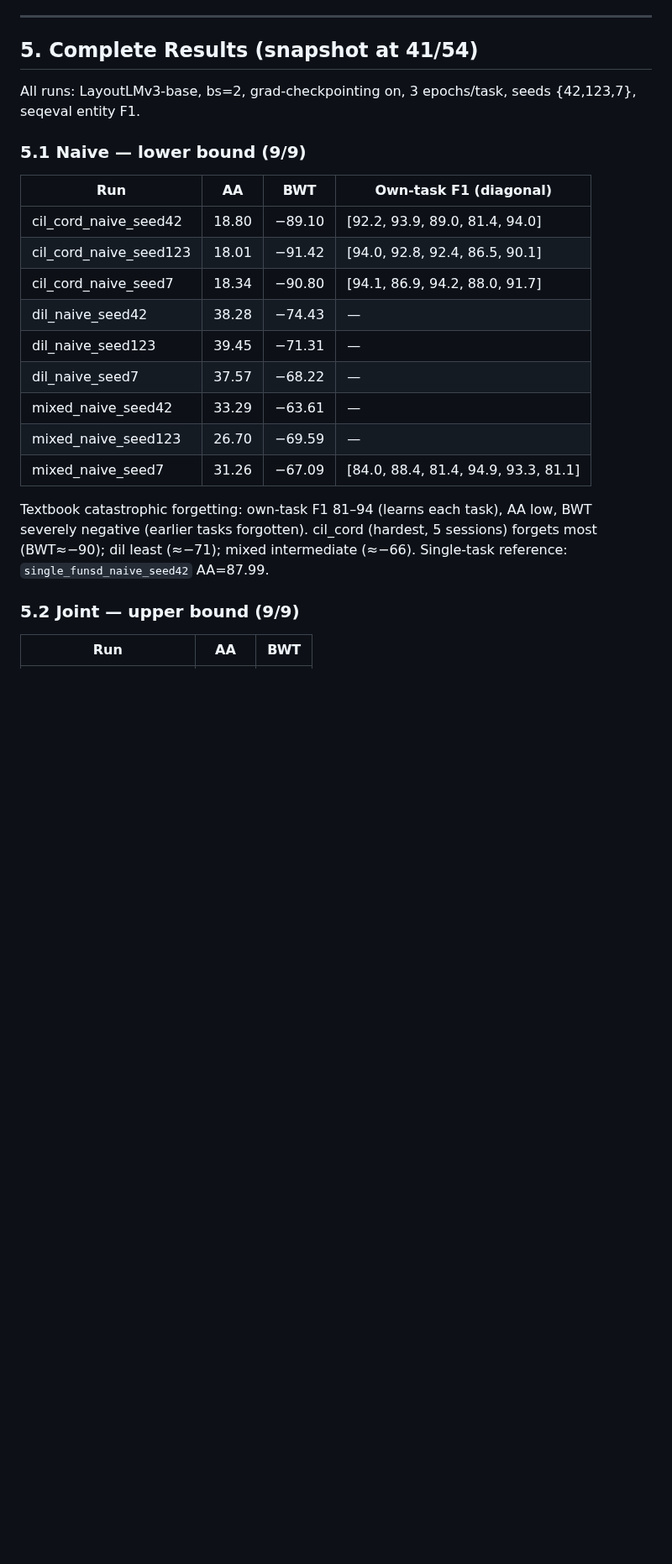
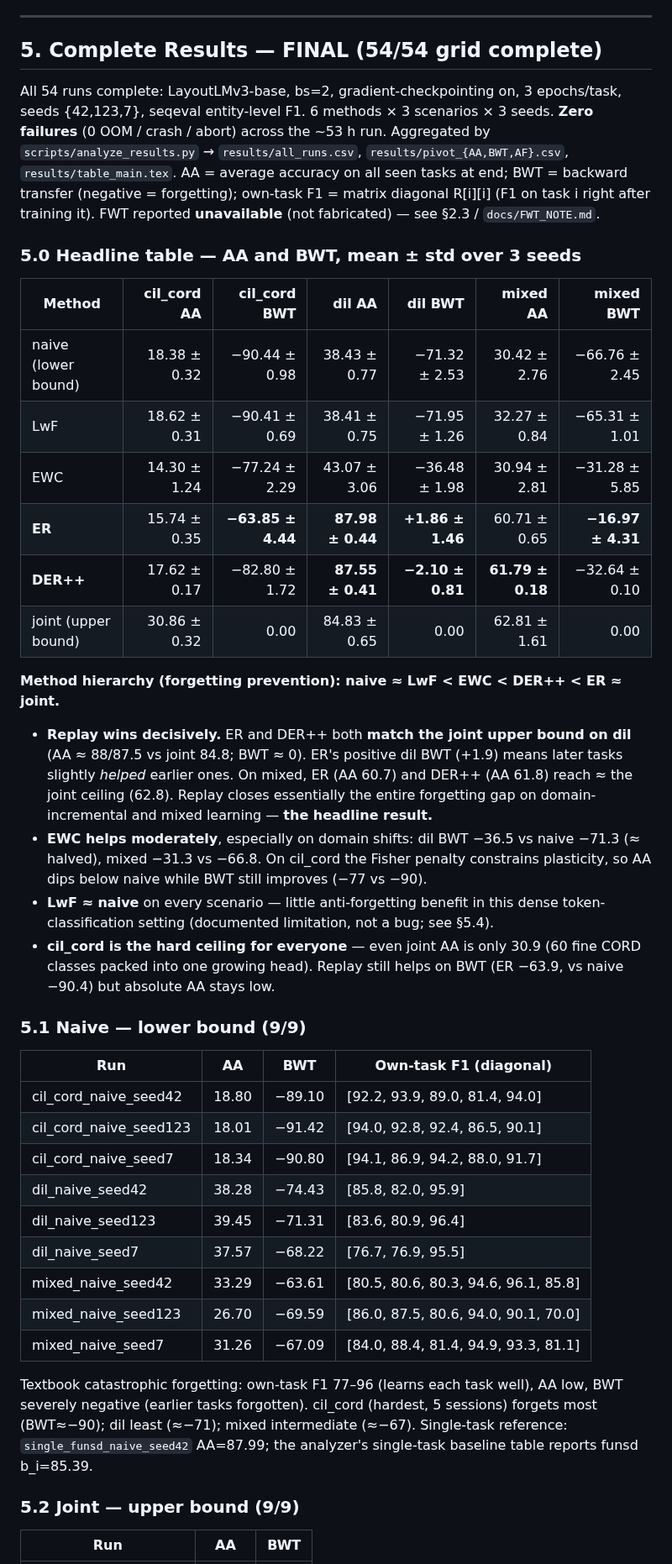
Before and after one commit to hoangthanh283/CLUE, a Markdown page: docs/DOCCL_RESEARCH_RECORD.md, the part around one of its changes. Shown at 84% size. Drawn GitHub-style; blank space fills up the shorter version.

```diff
--- a/docs/DOCCL_RESEARCH_RECORD.md
+++ b/docs/DOCCL_RESEARCH_RECORD.md
@@ -185,9 +185,31 @@ A speed experiment disabled gradient checkpointing (bs=2) to use VRAM headroom (
 
 ---
 
-## 5. Complete Results (snapshot at 41/54)
+## 5. Complete Results — FINAL (54/54 grid complete)
 
-All runs: LayoutLMv3-base, bs=2, grad-checkpointing on, 3 epochs/task, seeds {42,123,7}, seqeval entity F1.
+All 54 runs complete: LayoutLMv3-base, bs=2, gradient-checkpointing on, 3 epochs/task, seeds {42,123,7},
+seqeval entity-level F1. 6 methods × 3 scenarios × 3 seeds. **Zero failures** (0 OOM / crash / abort) across
+the ~53 h run. Aggregated by `scripts/analyze_results.py` → `results/all_runs.csv`, `results/pivot_{AA,BWT,AF}.csv`,
+`results/table_main.tex`. AA = average accuracy on all seen tasks at end; BWT = backward transfer (negative =
+forgetting); own-task F1 = matrix diagonal R[i][i] (F1 on task i right after training it). FWT reported
+**unavailable** (not fabricated) — see §2.3 / `docs/FWT_NOTE.md`.
+
+### 5.0 Headline table — AA and BWT, mean ± std over 3 seeds
+
+| Method | cil_cord AA | cil_cord BWT | dil AA | dil BWT | mixed AA | mixed BWT |
+|--------|------------:|------------:|------:|-------:|--------:|---------:|
+| naive (lower bound) | 18.38 ± 0.32 | −90.44 ± 0.98 | 38.43 ± 0.77 | −71.32 ± 2.53 | 30.42 ± 2.76 | −66.76 ± 2.45 |
+| LwF | 18.62 ± 0.31 | −90.41 ± 0.69 | 38.41 ± 0.75 | −71.95 ± 1.26 | 32.27 ± 0.84 | −65.31 ± 1.01 |
+| EWC | 14.30 ± 1.24 | −77.24 ± 2.29 | 43.07 ± 3.06 | −36.48 ± 1.98 | 30.94 ± 2.81 | −31.28 ± 5.85 |
+| **ER** | 15.74 ± 0.35 | **−63.85 ± 4.44** | **87.98 ± 0.44** | **+1.86 ± 1.46** | 60.71 ± 0.65 | **−16.97 ± 4.31** |
+| **DER++** | 17.62 ± 0.17 | −82.80 ± 1.72 | **87.55 ± 0.41** | **−2.10 ± 0.81** | **61.79 ± 0.18** | −32.64 ± 0.10 |
+| joint (upper bound) | 30.86 ± 0.32 | 0.00 | 84.83 ± 0.65 | 0.00 | 62.81 ± 1.61 | 0.00 |
+
+**Method hierarchy (forgetting prevention): naive ≈ LwF < EWC < DER++ < ER ≈ joint.**
+- **Replay wins decisively.** ER and DER++ both **match the joint upper bound on dil** (AA ≈ 88/87.5 vs joint 84.8; BWT ≈ 0). ER's positive dil BWT (+1.9) means later tasks slightly *helped* earlier ones. On mixed, ER (AA 60.7) and DER++ (AA 61.8) reach ≈ the joint ceiling (62.8). Replay closes essentially the entire forgetting gap on domain-incremental and mixed learning — **the headline result.**
+- **EWC helps moderately**, especially on domain shifts: dil BWT −36.5 vs naive −71.3 (≈ halved), mixed −31.3 vs −66.8. On cil_cord the Fisher penalty constrains plasticity, so AA dips below naive while BWT still improves (−77 vs −90).
+- **LwF ≈ naive** on every scenario — little anti-forgetting benefit in this dense token-classification setting (documented limitation, not a bug; see §5.4).
+- **cil_cord is the hard ceiling for everyone** — even joint AA is only 30.9 (60 fine CORD classes packed into one growing head). Replay still helps on BWT (ER −63.9, vs naive −90.4) but absolute AA stays low.
 
 ### 5.1 Naive — lower bound (9/9)
 | Run | AA | BWT | Own-task F1 (diagonal) |
@@ -195,14 +217,14 @@ All runs: LayoutLMv3-base, bs=2, grad-checkpointing on, 3 epochs/task, seeds {42
 | cil_cord_naive_seed42 | 18.80 | −89.10 | [92.2, 93.9, 89.0, 81.4, 94.0] |
 | cil_cord_naive_seed123 | 18.01 | −91.42 | [94.0, 92.8, 92.4, 86.5, 90.1] |
 | cil_cord_naive_seed7 | 18.34 | −90.80 | [94.1, 86.9, 94.2, 88.0, 91.7] |
-| dil_naive_seed42 | 38.28 | −74.43 | — |
-| dil_naive_seed123 | 39.45 | −71.31 | — |
-| dil_naive_seed7 | 37.57 | −68.22 | — |
-| mixed_naive_seed42 | 33.29 | −63.61 | — |
-| mixed_naive_seed123 | 26.70 | −69.59 | — |
+| dil_naive_seed42 | 38.28 | −74.43 | [85.8, 82.0, 95.9] |
+| dil_naive_seed123 | 39.45 | −71.31 | [83.6, 80.9, 96.4] |
+| dil_naive_seed7 | 37.57 | −68.22 | [76.7, 76.9, 95.5] |
+| mixed_naive_seed42 | 33.29 | −63.61 | [80.5, 80.6, 80.3, 94.6, 96.1, 85.8] |
+| mixed_naive_seed123 | 26.70 | −69.59 | [86.0, 87.5, 80.6, 94.0, 90.1, 70.0] |
 | mixed_naive_seed7 | 31.26 | −67.09 | [84.0, 88.4, 81.4, 94.9, 93.3, 81.1] |
 
-Textbook catastrophic forgetting: own-task F1 81–94 (learns each task), AA low, BWT severely negative (earlier tasks forgotten). cil_cord (hardest, 5 sessions) forgets most (BWT≈−90); dil least (≈−71); mixed intermediate (≈−66). Single-task reference: `single_funsd_naive_seed42` AA=87.99.
+Textbook catastrophic forgetting: own-task F1 77–96 (learns each task well), AA low, BWT severely negative (earlier tasks forgotten). cil_cord (hardest, 5 sessions) forgets most (BWT≈−90); dil least (≈−71); mixed intermediate (≈−67). Single-task reference: `single_funsd_naive_seed42` AA=87.99; the analyzer's single-task baseline table reports funsd b_i=85.39.
 
 ### 5.2 Joint — upper bound (9/9)
 | Run | AA | BWT |
```
Also changed, not shown: other parts of docs/DOCCL_RESEARCH_RECORD.md (+62 -49 lines).
